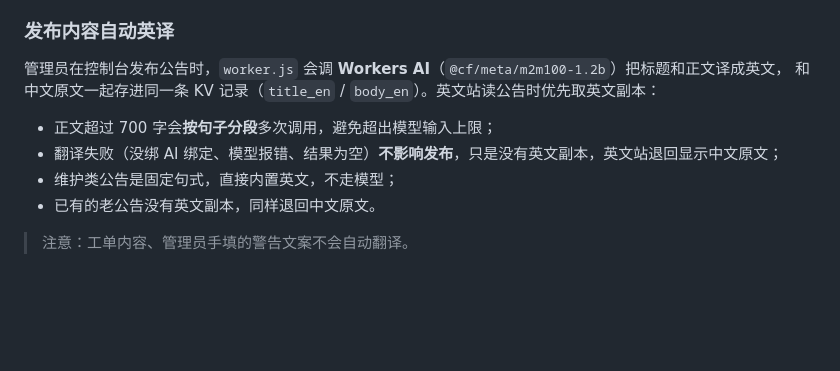
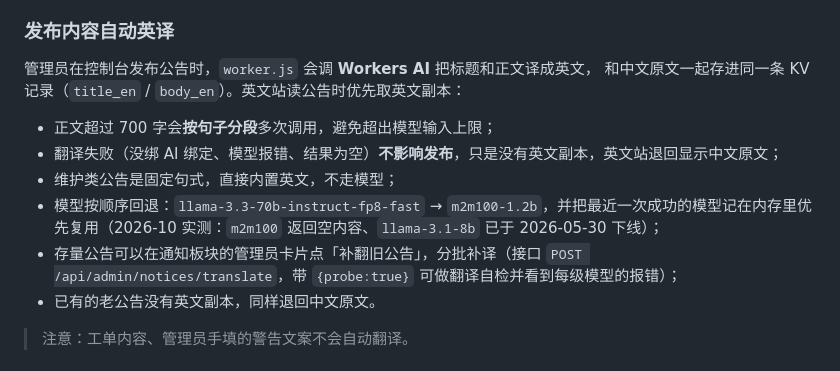
Before and after one commit to dministratora49-hash/zrfeng, a Markdown page: README.md, the part around the change. GitHub-like rendering; blank space fills up the shorter version.

Commit message:
docs: 更新自动翻译说明（模型回退链 + 补翻接口）
Co-Authored-By: Claude Opus 5.5 <noreply@anthropic.com>

```diff
--- a/README.md
+++ b/README.md
@@ -419,12 +419,14 @@ en_us/
 
 ### 发布内容自动英译
 
-管理员在控制台发布公告时，`worker.js` 会调 **Workers AI**（`@cf/meta/m2m100-1.2b`）把标题和正文译成英文，
+管理员在控制台发布公告时，`worker.js` 会调 **Workers AI** 把标题和正文译成英文，
 和中文原文一起存进同一条 KV 记录（`title_en` / `body_en`）。英文站读公告时优先取英文副本：
 
 - 正文超过 700 字会**按句子分段**多次调用，避免超出模型输入上限；
 - 翻译失败（没绑 AI 绑定、模型报错、结果为空）**不影响发布**，只是没有英文副本，英文站退回显示中文原文；
 - 维护类公告是固定句式，直接内置英文，不走模型；
+- 模型按顺序回退：`llama-3.3-70b-instruct-fp8-fast` → `m2m100-1.2b`，并把最近一次成功的模型记在内存里优先复用（2026-10 实测：`m2m100` 返回空内容、`llama-3.1-8b` 已于 2026-05-30 下线）；
+- 存量公告可以在通知板块的管理员卡片点「补翻旧公告」，分批补译（接口 `POST /api/admin/notices/translate`，带 `{probe:true}` 可做翻译自检并看到每级模型的报错）；
 - 已有的老公告没有英文副本，同样退回中文原文。
 
 > 注意：工单内容、管理员手填的警告文案不会自动翻译。
```
